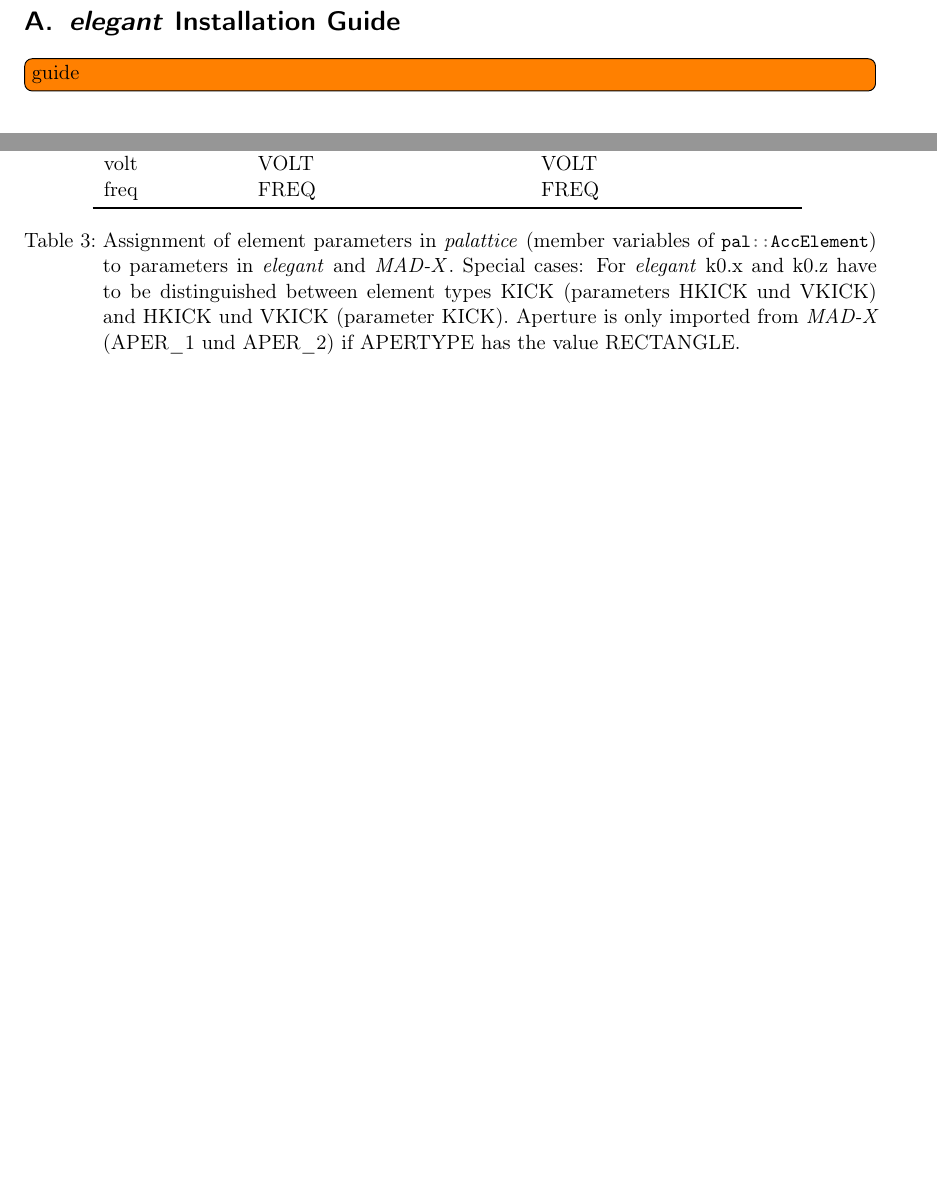
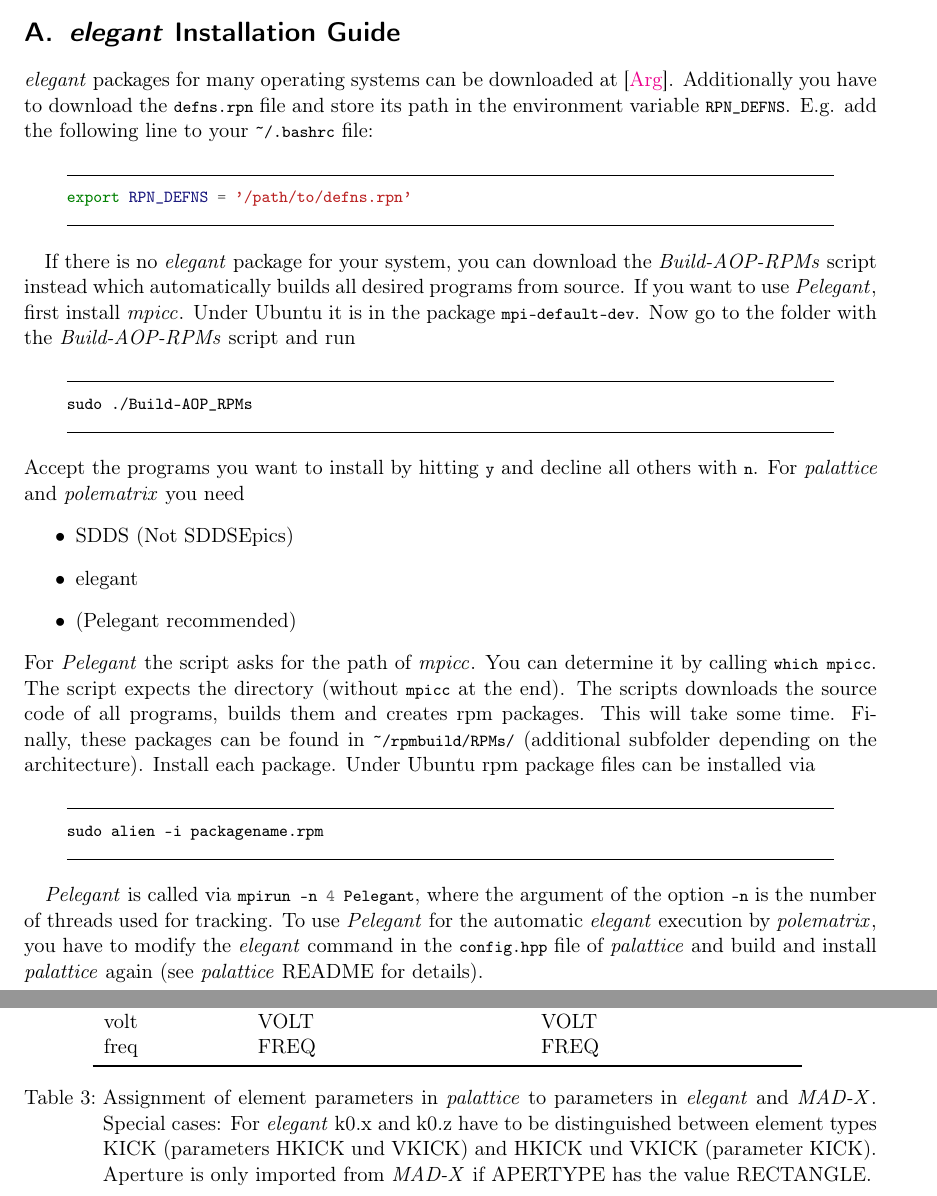
Before and after one commit to janfschmidt/polematrix, a LaTeX paper (doc/polematrix.tex): two parts of pages 16 and 17 of 17 before the commit and two parts of pages 15 and 16 of 17 after it, joined at a grey line, cut so that both start at the same text, the shorter picture padded with empty space. Compiled offline with pdfLaTeX.

Commit message:
doc: elegant installation guide

```diff
--- a/doc/polematrix.tex
+++ b/doc/polematrix.tex
@@ -855,8 +855,53 @@ If \polem is used for spin tracking, the whole group can be omitted.\\[2mm]
 \section{\ele Installation Guide}
 \label{sec:ele-install}
 
-\todo[inline]{guide}
+\ele packages for many operating systems can be downloaded at \cite{elegant-download}.
+%
+Additionally you have to download the \bashinline{defns.rpn} file and store its path in
+the environment variable \bashinline{RPN_DEFNS}. E.g. add the following line to your
+\bashinline{~/.bashrc} file:
+\begin{bashcode}
+  export RPN_DEFNS = '/path/to/defns.rpn'
+\end{bashcode}
 
+If there is no \ele package for your system, you can download the \software{Build-AOP-RPMs}
+script instead which automatically builds all desired programs from source.
+%
+If you want to use \software{Pelegant}, first install \software{mpicc}. Under Ubuntu it is
+in the package \bashinline{mpi-default-dev}.
+%
+Now go to the folder with the \software{Build-AOP-RPMs} script and run
+\begin{bashcode}
+  sudo ./Build-AOP_RPMs
+\end{bashcode}
+Accept the programs you want to install by hitting \bashinline{y} and decline all others
+with \bashinline{n}. For \pal and \polem you need
+\begin{itemize}
+\item SDDS (Not SDDSEpics)
+\item elegant
+\item (Pelegant recommended)
+\end{itemize}
+For \software{Pelegant} the script asks for the path of \software{mpicc}. You can
+determine it by calling \bashinline{which mpicc}. The script expects the directory (without
+\bashinline{mpicc} at the end).
+%
+The scripts downloads the source code of all programs, builds them and creates rpm
+packages. This will take some time. Finally, these packages can be found in
+\bashinline{~/rpmbuild/RPMs/} (additional subfolder depending on the architecture).
+Install each package. Under Ubuntu rpm package files can be installed via
+\begin{bashcode}
+  sudo alien -i packagename.rpm
+\end{bashcode}
+
+\software{Pelegant} is called via \bashinline{mpirun -n 4 Pelegant}, where the argument of
+the option \bashinline{-n} is the number of threads used for tracking.
+%
+To use \software{Pelegant} for the automatic \ele execution by \polem, you have to modify
+the \ele command in the \bashinline{config.hpp} file of \pal and build and install \pal
+again (see \pal README for details).
+
+
+\clearpage
 \section{Supported \ele/\madx Element Types and Parameters}
 \label{sec:types}
 
@@ -908,11 +953,12 @@ If \polem is used for spin tracking, the whole group can be omitted.\\[2mm]
     freq &  FREQ & FREQ \\
     \bottomrule
   \end{tabular}
-  \caption{Assignment of element parameters in \pal (member variables of
-    \cppinline{pal::AccElement}) to parameters in \ele and \madx. Special cases: For \ele
-    k0.x and k0.z have to be distinguished between element types KICK (parameters HKICK
-    und VKICK) and HKICK und VKICK (parameter KICK). Aperture is only imported from \madx
-    (APER\_1 und APER\_2) if APERTYPE has the value RECTANGLE.}
+  \caption{Assignment of element parameters in \pal
+    %(member variables of \cppinline{pal::AccElement})
+    to parameters in \ele and \madx. Special cases: For \ele k0.x and k0.z have to be
+    distinguished between element types KICK (parameters HKICK und VKICK) and HKICK und
+    VKICK (parameter KICK). Aperture is only imported from \madx if APERTYPE has the value
+    RECTANGLE. }
   \label{tab:pal-eleparas}
 \end{table}
 
```
Also changed, not shown: doc/polematrix.tex (6 more changed lines).
